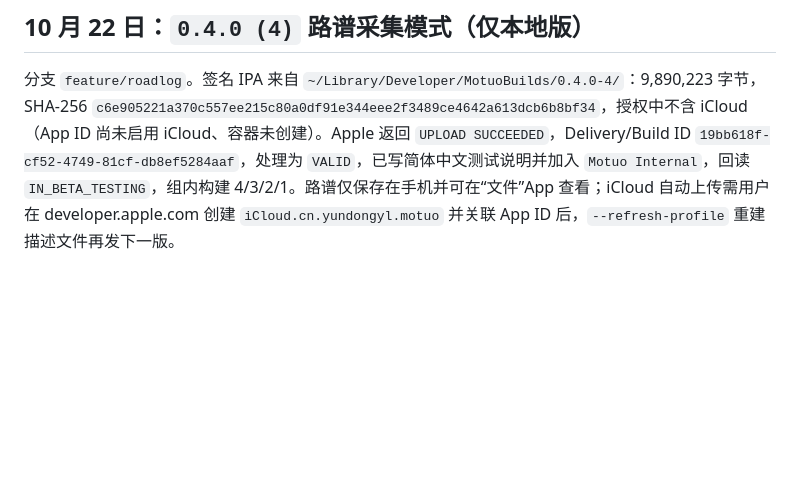
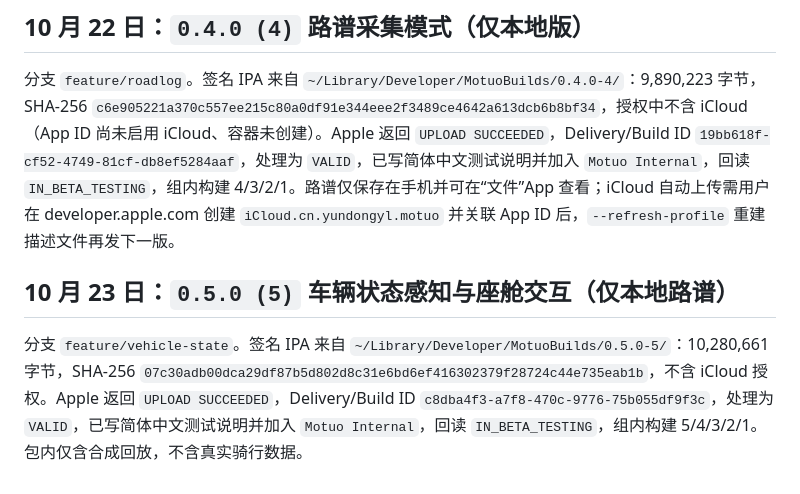
Before and after one commit to jodancain/motuo, a Markdown page: docs/APPLE_RELEASE.md, the part around the change. Rendered like a GitHub page; blank space fills up the shorter version.

Commit message:
docs: record 0.5.0 (5) TestFlight internal release
Co-Authored-By: Claude Opus 5 <noreply@anthropic.com>

```diff
--- a/docs/APPLE_RELEASE.md
+++ b/docs/APPLE_RELEASE.md
@@ -75,3 +75,7 @@ Apple Music 授权、订阅和实际播放，以及真实手机与 Watch 的安
 ## 10 月 22 日：`0.4.0 (4)` 路谱采集模式（仅本地版）
 
 分支 `feature/roadlog`。签名 IPA 来自 `~/Library/Developer/MotuoBuilds/0.4.0-4/`：9,890,223 字节，SHA-256 `c6e905221a370c557ee215c80a0df91e344eee2f3489ce4642a613dcb6b8bf34`，授权中不含 iCloud（App ID 尚未启用 iCloud、容器未创建）。Apple 返回 `UPLOAD SUCCEEDED`，Delivery/Build ID `19bb618f-cf52-4749-81cf-db8ef5284aaf`，处理为 `VALID`，已写简体中文测试说明并加入 `Motuo Internal`，回读 `IN_BETA_TESTING`，组内构建 4/3/2/1。路谱仅保存在手机并可在“文件”App 查看；iCloud 自动上传需用户在 developer.apple.com 创建 `iCloud.cn.yundongyl.motuo` 并关联 App ID 后，`--refresh-profile` 重建描述文件再发下一版。
+
+## 10 月 23 日：`0.5.0 (5)` 车辆状态感知与座舱交互（仅本地路谱）
+
+分支 `feature/vehicle-state`。签名 IPA 来自 `~/Library/Developer/MotuoBuilds/0.5.0-5/`：10,280,661 字节，SHA-256 `07c30adb00dca29df87b5d802d8c31e6bd6ef416302379f28724c44e735eab1b`，不含 iCloud 授权。Apple 返回 `UPLOAD SUCCEEDED`，Delivery/Build ID `c8dba4f3-a7f8-470c-9776-75b055df9f3c`，处理为 `VALID`，已写简体中文测试说明并加入 `Motuo Internal`，回读 `IN_BETA_TESTING`，组内构建 5/4/3/2/1。包内仅含合成回放，不含真实骑行数据。
```
